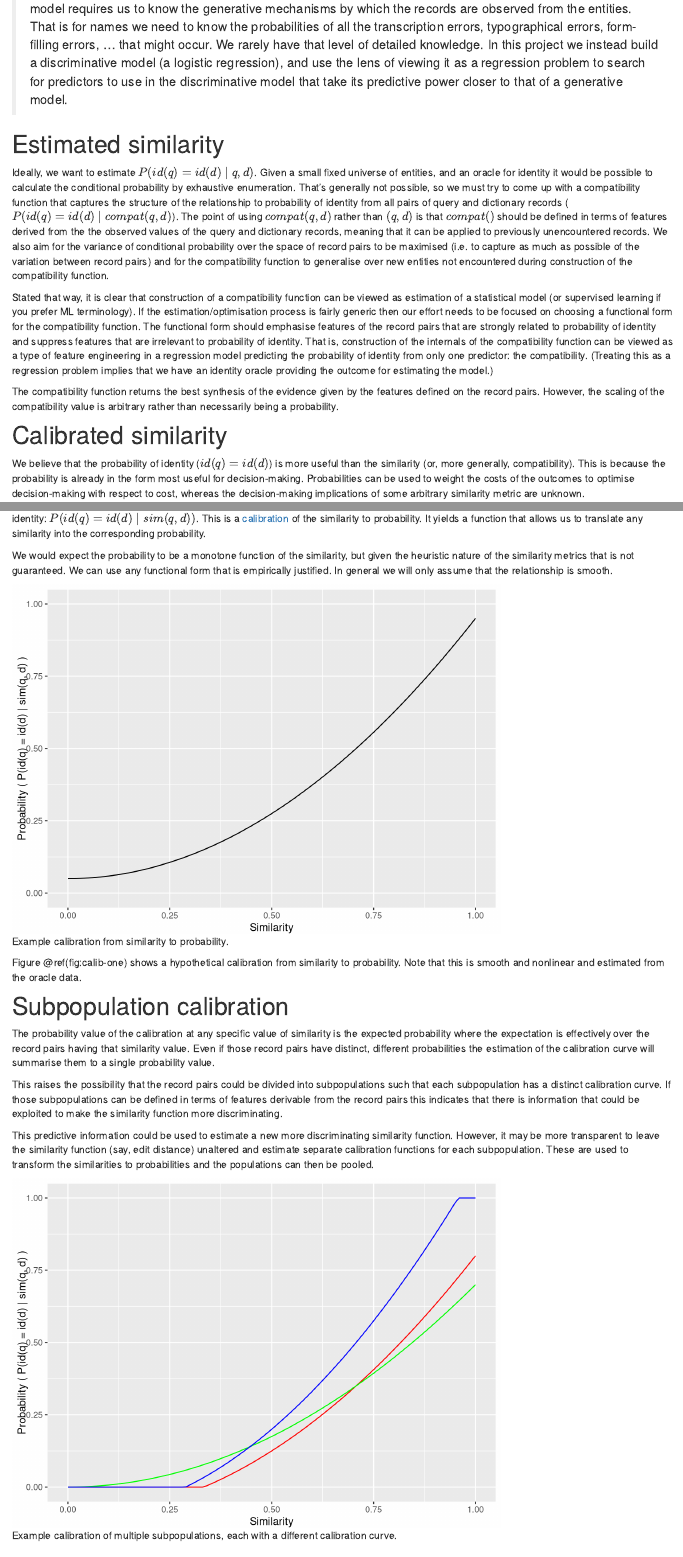
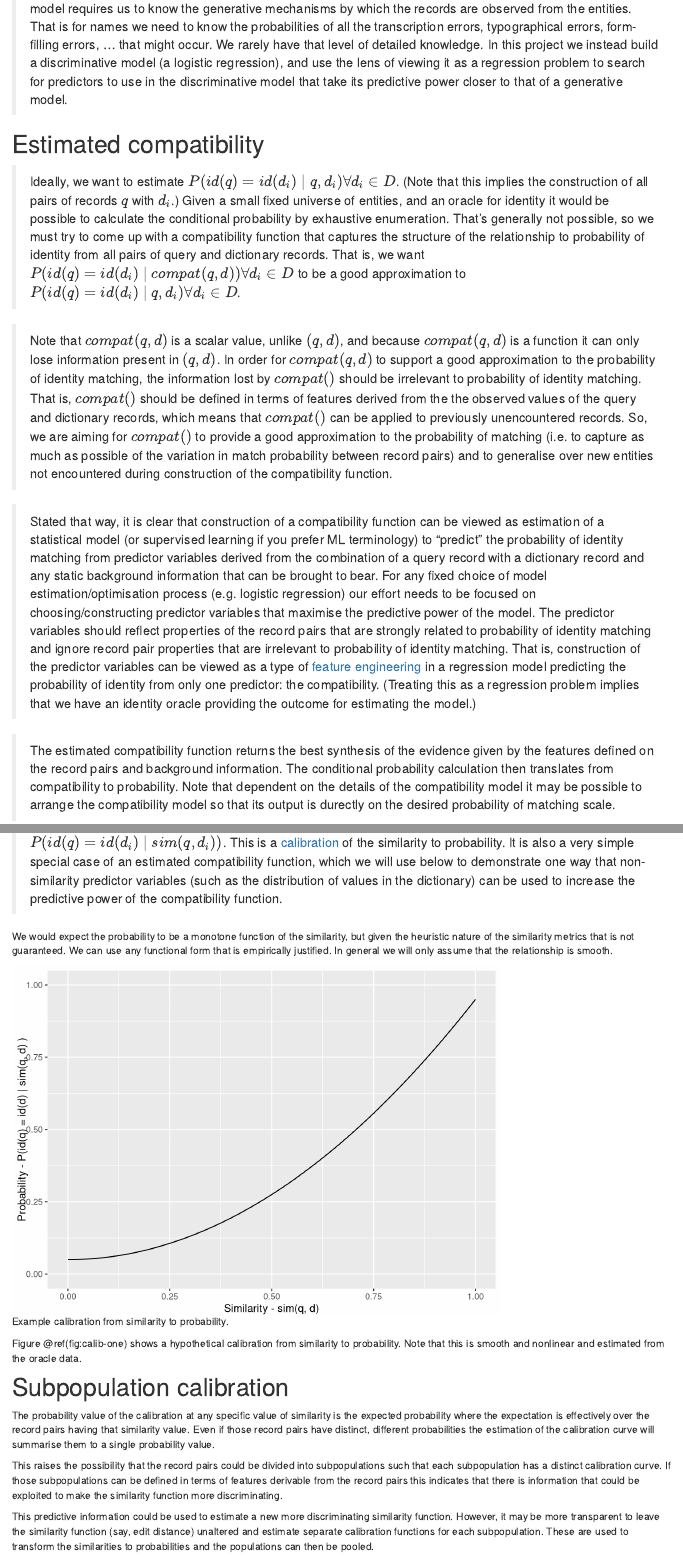
Before and after one commit to rgayler/fa_sim_cal, an R Markdown document (analysis/proposal.Rmd): the page in a window 1100 px wide, from 3710 px down, and a second part further down, joined at a grey line. Rendered offline with R 4.5, knitr and Pandoc, with nearby package versions; drawn as R Markdown's standard HTML page in place of the format the file asks for.

Commit message:
Edit proposal

````diff
--- a/analysis/proposal.Rmd
+++ b/analysis/proposal.Rmd
@@ -59,70 +59,34 @@ Note that the lookup process can be described with respect to a single query $q$
 
 > Given that we don't have access to identity, the general approach we take here is to assess the *compatibility* of each dictionary record with the query record, where $compat(q_i, d_j)$ is defined in terms of the observed values $q_i$ and $d_i$. (Remember, $q_i = obs_q(e_i)$ and $d_j = obs_d(e_j)$.) This quantifies the extent to which the query and dictionary values are compatible with being observed from the same entity. Ideally, we want the compatibility value be high (say, 1) when the query and dictionary records are referring to the same entity and the compatibility value to be low (say, 0) when the query and dictionary records are referring to different entities.
 
-> Compatibility differs from similarity in that, depending on the observation functions, compatibility and similarity are not necessarily monotonically related.
-Even more radically, similarity is really only defined when the codomains of the query and dictionary observation functions are identical,
-whereas compatibilty can be meaningfully defined even when the codomains are completely disjoint.
+> Compatibility differs from similarity in that, depending on the observation functions, compatibility and similarity are not necessarily monotonically related. Even more radically, similarity is really only defined when the codomains of the query and dictionary observation functions are identical, whereas compatibilty can be meaningfully defined even when the codomains are completely disjoint.
 
 > To illustrate this point that the codomains of $obs_d()$ and $obs_q()$ do not have to be identical and to emphasise the nature of $compat()$, consider a problem domain where the entities are people with ages ranging from infant to elderly. $obs_d()$ measures the age and height of a person, and $obs_q()$ measures the sex and weight of a person. Obviously, age, height, weight, and sex are all related to some extent. Some combinations of query and dictionary records are much more compatible than others. Being very young or very short is only compatible with being very light. If the number of dictionary records was small and the persons were widely spaced with respect to the attributes it would be quite feasible to identify them from these attributes.
 
-> Of course, if the number of dictionary records is large
-and/or the persons have very similar values on the attributes
-the compatibility value may be high for some combinations of query and dictionary records that refer to different persons.
-This is perfectly reasonable
-because it indicates that the available attributes are not very discriminating
-with respect to the identities of these persons.
-It demonstrates that a lookup process based on compatibility is fallible
-and the accuracy of the lookup process is uncertain.
+> Of course, if the number of dictionary records is large and/or the persons have very similar values on the attributes the compatibility value may be high for some combinations of query and dictionary records that refer to different persons. This is perfectly reasonable because it indicates that the available attributes are not very discriminating with respect to the identities of these persons. It demonstrates that a lookup process based on compatibility is fallible and the accuracy of the lookup process is uncertain.
 
-> This is equivalent to stating that the compatibility value can no longer be interpreted as a crisp indicator of identity. Now the best we can do is require that the compatibility be able to take intermediate values, while being higher when the query and dictionary records are likely to be referring to the same entity. Probability is the natural language for quantifying our uncertainty about the identity of the records. We want to know $P(id(q) = id(d) \mid compat(q, d))$.
-We also want $compat(q, d))$ to be monotonic with $P(id(q) = id(d)$.
+> This is equivalent to stating that the compatibility value can no longer be interpreted as a crisp indicator of identity. Now the best we can do is require that the compatibility be able to take intermediate values, while being higher when the query and dictionary records are likely to be referring to the same entity. Probability is the natural language for quantifying our uncertainty about the identity of the records. We want to know $P(id(q) = id(d) \mid compat(q, d))$. We also want $compat(q, d))$ to be monotonic with $P(id(q) = id(d)$.
 
-> The compatibility and probability are two distinct quantities, because although the compatibility carries information about the probability of the query and dictionary records matching,
-it is not constrained to obey the rules of probability. Translating from compatibility to probability makes that information more useful because we can use the laws of probability to draw inferences.
-Similarity is evidence relating to probability of matching
-but is not necessarily monotonic with the probability of matching.
-The compatibility summarises the evidence to speak directly to the probability of matching.
-The probability is a re-scaling of the compatibility onto a scale which is most useful.
+> The compatibility and probability are two distinct quantities, because although the compatibility carries information about the probability of the query and dictionary records matching, it is not constrained to obey the rules of probability. Translating from compatibility to probability makes that information more useful because we can use the laws of probability to draw inferences. Similarity is evidence relating to probability of matching but is not necessarily monotonic with the probability of matching. The compatibility summarises the evidence to speak directly to the probability of matching. The probability is a re-scaling of the compatibility onto a scale which is most useful.
 
 # Similarity
 
-> Many entity resolution problems have query and dictionary observation functions defined with the same codomain, such as a tuple of attributes For example, the entities might be persons and the attributes might be: `given_name`, `family_name`, `sex`, `birth_date`, `address`.
-Different types of attributes require different similarity functions.
-For example, birth date similarity might be defined in terms of the difference in days
-and address similarity might be defined in terms of geographic distance.
-Personal name similarity is typically defined in terms of
-some [string similarity metric](https://en.wikipedia.org/wiki/String_metric),
-comparing the corresponding attribute values from the query and dictionary records. The attribute similarities are then combined somehow to yield a record similarity value, which is used as the compatibility.
+> Many entity resolution problems have query and dictionary observation functions defined with the same codomain, such as a tuple of attributes For example, the entities might be persons and the attributes might be: `given_name`, `family_name`, `sex`, `birth_date`, `address`. Different types of attributes require different similarity functions. For example, birth date similarity might be defined in terms of the difference in days and address similarity might be defined in terms of geographic distance. Personal name similarity is typically defined in terms of some [string similarity metric](https://en.wikipedia.org/wiki/String_metric), comparing the corresponding attribute values from the query and dictionary records. The attribute similarities are then combined somehow to yield a record similarity value, which is used as the compatibility.
 
-> In this project we will focus on string similarity metrics applied to names.
-These demonstrate interesting properties that would be more difficult to show with other attributes and metrics.
-Ultimately, we are showing how to statistically estimate the probability of identity matching
-with regression models using the name similarities as predictors.
-In that framework it is then trivially easy to generalise the process to other predictors
-which are not name similarities.
-In fact they need to be similarities at all, they are just any variable which can be used as a predictor.
+> In this project we will focus on string similarity metrics applied to names. These demonstrate interesting properties that would be more difficult to show with other attributes and metrics. Ultimately, we are showing how to statistically estimate the probability of identity matching with regression models using the name similarities as predictors. In that framework it is then trivially easy to generalise the process to other predictors which are not name similarities. In fact they need to be similarities at all, they are just any variable which can be used as a predictor.
 
 If string similarity were defined in terms of exact equality between strings, records with identical values would be treated as compatible and records with any difference would be treated as incompatible. This would be less than ideal if there was measurement error in the observations (e.g. typographical and transcription errors).
 
 The justification for using string similarity metrics is that they accommodate such transcription errors. However, this is only a *heuristic* justification. There is no guarantee that all the most likely transcription errors yield the highest similarity metric values. Each string similarity metric implicitly embodies an error generation mechanism and there is no guarantee that any of them precisely correspond to the actual observation generating process.
 
-> Taking a broader view on that point:
-the strongest probabilistic model that could be built would be a [generative model](https://en.wikipedia.org/wiki/Generative_model#Definition).
-This would give for each entity the probability distribution over the query and dictionary records that would be observed from that entity.
-Given those probability distributions over observed rocords corresponding to all entities
-we could calculate all the probabilities of correct matches.
-Unfortunately, building such a generative model requires us to know the generative mechanisms by which the records are observed from the entities.
-That is for names we need to know the probabilities of all the transcription errors, typographical errors, form-filling errors, ... that might occur.
-We rarely have that level of detailed knowledge.
-In this project we instead build a discriminative model (a logistic regression),
-and use the lens of viewing it as a regression problem
-to search for predictors to use in the discriminative model
-that take its predictive power closer to that of a generative model.
+> Taking a broader view on that point: the strongest probabilistic model that could be built would be a [generative model](https://en.wikipedia.org/wiki/Generative_model#Definition). This would give for each entity the probability distribution over the query and dictionary records that would be observed from that entity. Given those probability distributions over observed rocords corresponding to all entities we could calculate all the probabilities of correct matches. Unfortunately, building such a generative model requires us to know the generative mechanisms by which the records are observed from the entities. That is for names we need to know the probabilities of all the transcription errors, typographical errors, form-filling errors, ... that might occur. We rarely have that level of detailed knowledge. In this project we instead build a discriminative model (a logistic regression), and use the lens of viewing it as a regression problem to search for predictors to use in the discriminative model that take its predictive power closer to that of a generative model.
 
-# Estimated similarity
+# Estimated compatibility
 
-Ideally, we want to estimate $P(id(q) = id(d) \mid q, d)$. Given a small fixed universe of entities, and an oracle for identity it would be possible to calculate the conditional probability by exhaustive enumeration. That's generally not possible, so we must try to come up with a compatibility function that captures the structure of the relationship to probability of identity from all pairs of query and dictionary records ($P(id(q) = id(d) \mid compat(q, d)$). The point of using $compat(q, d)$ rather than $(q, d)$ is that $compat()$ should be defined in terms of features derived from the the observed values of the query and dictionary records, meaning that it can be applied to previously unencountered records. We also aim for the variance of conditional probability over the space of record pairs to be maximised (i.e. to capture as much as possible of the variation between record pairs) and for the compatibility function to generalise over new entities not encountered during construction of the compatibility function.
+> Ideally, we want to estimate $P(id(q) = id(d_i) \mid q, d_i) \forall d_i \in D$. (Note that this implies the construction of all pairs of records $q$ with $d_i$.) Given a small fixed universe of entities, and an oracle for identity it would be possible to calculate the conditional probability by exhaustive enumeration. That's generally not possible, so we must try to come up with a compatibility function that captures the structure of the relationship to probability of identity from all pairs of query and dictionary records. That is, we want $P(id(q) = id(d_i) \mid compat(q, d)) \forall d_i \in D$ to be a good approximation to $P(id(q) = id(d_i) \mid q, d_i) \forall d_i \in D$.
 
-Stated that way, it is clear that construction of a compatibility function can be viewed as estimation of a statistical model (or supervised learning if you prefer ML terminology). If the estimation/optimisation process is fairly generic then our effort needs to be focused on choosing a functional form for the compatibility function. The functional form should emphasise features of the record pairs that are strongly related to probability of identity and suppress features that are irrelevant to probability of identity. That is, construction of the internals of the compatibility function can be viewed as a type of feature engineering in a regression model predicting the probability of identity from only one predictor: the compatibility. (Treating this as a regression problem implies that we have an identity oracle providing the outcome for estimating the model.)
+> Note that $compat(q, d)$ is a scalar value, unlike $(q, d)$, and because $compat(q, d)$ is a function it can only lose information present in $(q, d)$. In order for $compat(q, d)$ to support a good approximation to the probability of identity matching, the information lost by $compat()$ should be irrelevant to probability of identity matching. That is, $compat()$ should be defined in terms of features derived from the the observed values of the query and dictionary records, which means that $compat()$ can be applied to previously unencountered records. So, we are aiming for $compat()$ to provide a good approximation to the probability of matching (i.e. to capture as much as possible of the variation in match probability between record pairs) and to generalise over new entities not encountered during construction of the compatibility function.
 
-The compatibility function returns the best synthesis of the evidence given by the features defined on the record pairs. However, the scaling of the compatibility value is arbitrary rather than necessarily being a probability.
+> Stated that way, it is clear that construction of a compatibility function can be viewed as estimation of a statistical model (or supervised learning if you prefer ML terminology) to "predict" the probability of identity matching from predictor variables derived from the combination of a query record with a dictionary record and any static background information that can be brought to bear. For any fixed choice of model estimation/optimisation process (e.g. logistic regression) our effort needs to be focused on choosing/constructing predictor variables that maximise the predictive power of the model. The predictor variables should reflect properties of the record pairs that are strongly related to probability of identity matching and ignore record pair properties that are irrelevant to probability of identity matching. That is, construction of the predictor variables can be viewed as a type of [feature engineering](https://en.wikipedia.org/wiki/Feature_engineering) in a regression model predicting the probability of identity from only one predictor: the compatibility. (Treating this as a regression problem implies that we have an identity oracle providing the outcome for estimating the model.)
+
+> The estimated compatibility function returns the best synthesis of the evidence given by the features defined on the record pairs and background information. The conditional probability calculation then translates from compatibility to probability. Note that dependent on the details of the compatibility model it may be possible to arrange the compatibility model so that its output is durectly on the desired probability of matching scale.
@@ -129,4 +96,3 @@ The compatibility function returns the best synthesis of the evidence given by t
 
 # Calibrated similarity
 
-We believe that the probability of identity ($id(q) = id(d)$) is more useful than the similarity (or, more generally, compatibility). This is because the probability is already in the form most useful for decision-making. Probabilities can be used to weight the costs of the outcomes to optimise decision-making with respect to cost, whereas the decision-making implications of some arbitrary similarity metric are unknown.
@@ -135,3 +106,8 @@ Reverting to using similarity as the compatibility function, what we want to do
+$P(id(q) = id(d_i) \mid sim(q, d_i))$. This is a [calibration](https://en.wikipedia.org/wiki/Calibration_(statistics)) of the similarity to probability.
+It is also a very simple special case of an estimated compatibility function,
+which we will use below to demonstrate one way that non-similarity predictor variables
+(such as the distribution of values in the dictionary)
+can be used to increase the predictive power of the compatibility function.
 
 We would expect the probability to be a monotone function of the similarity, but given the heuristic nature of the similarity metrics that is not guaranteed. We can use any functional form that is empirically justified. In general we will only assume that the relationship is smooth.
 
@@ -142,7 +118,7 @@ tibble::tribble(
   1,    1
 ) %>%
   ggplot(aes(x = sim, y = prob)) +
-  xlab("Similarity") + ylab("Probability ( P(id(q) = id(d) | sim(q, d) )") + ylim(0, 1) +
+  xlab("Similarity - sim(q, d)") + ylab("Probability - P(id(q) = id(d) | sim(q, d) )") + ylim(0, 1) +
   geom_function(fun = function(x) (0.9 * x^2 + 0.05) %>% pmax(0) %>% pmin(1))
 ```
 
@@ -163,7 +139,7 @@ tibble::tribble(
   1,    1
 ) %>%
   ggplot(aes(x = sim, y = prob)) +
-  xlab("Similarity") + ylab("Probability ( P(id(q) = id(d) | sim(q, d) )") + ylim(0, 1) +
+  xlab("Similarity - sim(q, d)") + ylab("Probability - P(id(q) = id(d) | sim(q, d), subpopulation )") + ylim(0, 1) +
   geom_function(fun = function(x) (0.9 * x^2 + -0.1) %>% pmax(0) %>% pmin(1) , colour = "red") +
   geom_function(fun = function(x) (0.7 * x^2 + 0) %>% pmax(0) %>% pmin(1) , colour = "green") +
   geom_function(fun = function(x) (1.2 * x^2 + -0.1) %>% pmax(0) %>% pmin(1) , colour = "blue")
````
Also changed, not shown: analysis/proposal.Rmd (12 more changed lines), 3 other files.
